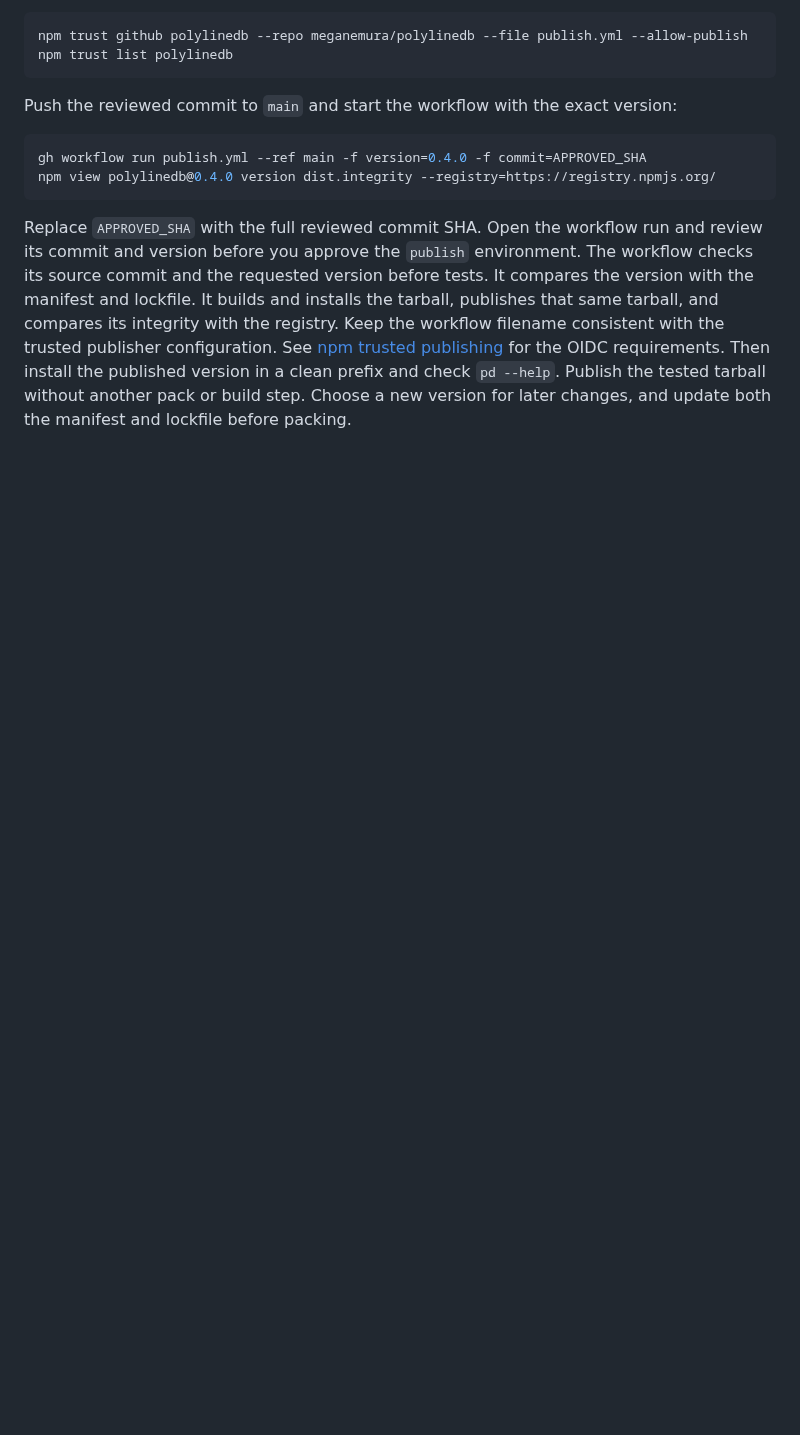
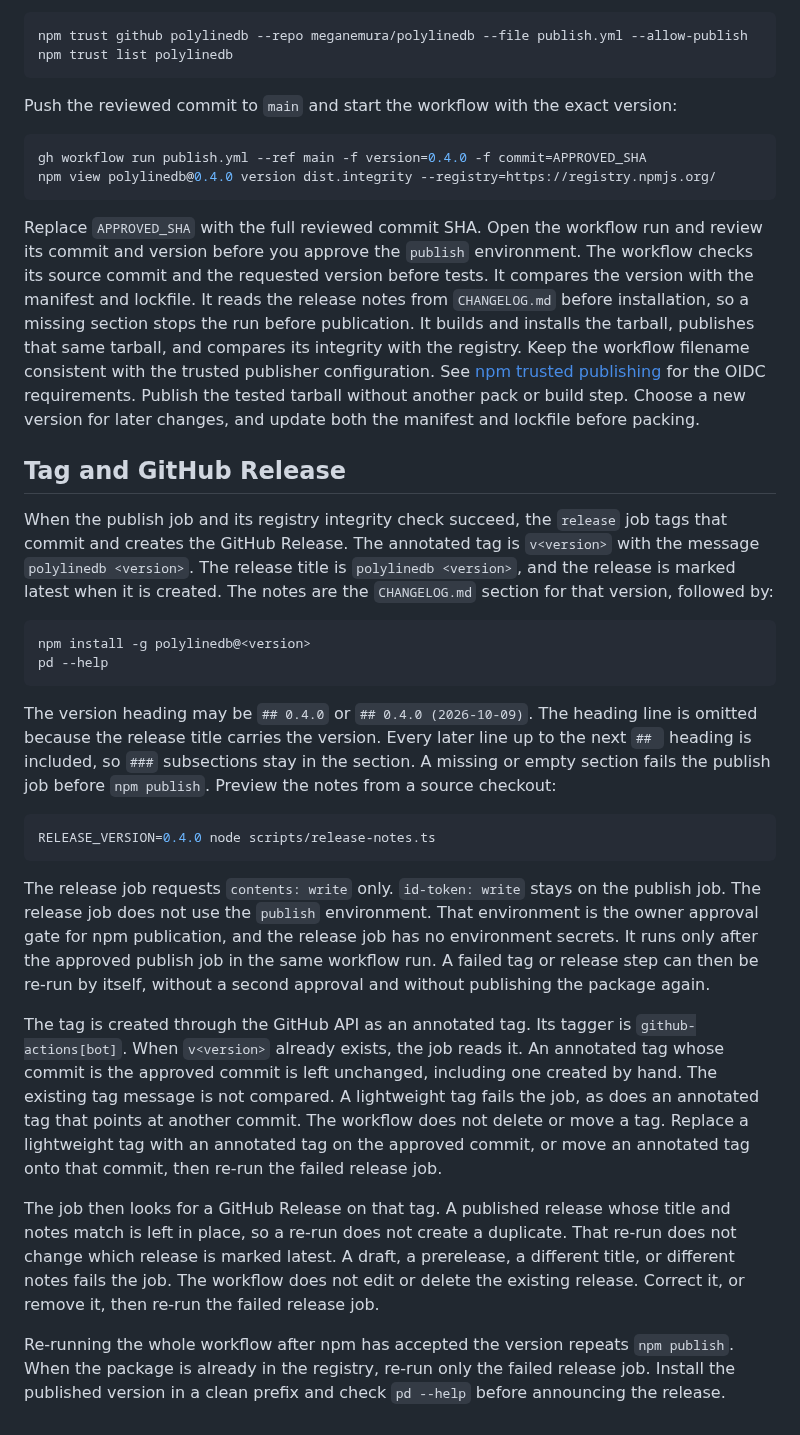
Before and after one commit to meganemura/polylinedb, a Markdown page: docs/releasing.md, the part around the change. GitHub-like rendering; blank space fills up the shorter version.

Commit message:
docs(releasing): describe automatic tags and releases
Document the release job, the permission split, and how an existing tag or GitHub Release is verified.

Co-authored-by: meganemura <meganemura@users.noreply.github.com>

````diff
--- a/docs/releasing.md
+++ b/docs/releasing.md
@@ -77,9 +77,58 @@ Replace `APPROVED_SHA` with the full reviewed commit SHA.
 Open the workflow run and review its commit and version before you approve the `publish` environment.
 The workflow checks its source commit and the requested version before tests.
 It compares the version with the manifest and lockfile.
+It reads the release notes from `CHANGELOG.md` before installation, so a missing section stops the run before publication.
 It builds and installs the tarball, publishes that same tarball, and compares its integrity with the registry.
 Keep the workflow filename consistent with the trusted publisher configuration.
 See [npm trusted publishing](https://docs.npmjs.com/trusted-publishers/) for the OIDC requirements.
-Then install the published version in a clean prefix and check `pd --help`.
 Publish the tested tarball without another pack or build step.
 Choose a new version for later changes, and update both the manifest and lockfile before packing.
+
+## Tag and GitHub Release
+
+When the publish job and its registry integrity check succeed, the `release` job tags that commit and creates the GitHub Release.
+The annotated tag is `v<version>` with the message `polylinedb <version>`.
+The release title is `polylinedb <version>`, and the release is marked latest when it is created.
+The notes are the `CHANGELOG.md` section for that version, followed by:
+
+```sh
+npm install -g polylinedb@<version>
+pd --help
+```
+
+The version heading may be `## 0.4.0` or `## 0.4.0 (2026-10-09)`.
+The heading line is omitted because the release title carries the version.
+Every later line up to the next `## ` heading is included, so `###` subsections stay in the section.
+A missing or empty section fails the publish job before `npm publish`.
+Preview the notes from a source checkout:
+
+```sh
+RELEASE_VERSION=0.4.0 node scripts/release-notes.ts
+```
+
+The release job requests `contents: write` only.
+`id-token: write` stays on the publish job.
+The release job does not use the `publish` environment.
+That environment is the owner approval gate for npm publication, and the release job has no environment secrets.
+It runs only after the approved publish job in the same workflow run.
+A failed tag or release step can then be re-run by itself, without a second approval and without publishing the package again.
+
+The tag is created through the GitHub API as an annotated tag.
+Its tagger is `github-actions[bot]`.
+When `v<version>` already exists, the job reads it.
+An annotated tag whose commit is the approved commit is left unchanged, including one created by hand.
+The existing tag message is not compared.
+A lightweight tag fails the job, as does an annotated tag that points at another commit.
+The workflow does not delete or move a tag.
+Replace a lightweight tag with an annotated tag on the approved commit, or move an annotated tag onto that commit, then re-run the failed release job.
+
+The job then looks for a GitHub Release on that tag.
+A published release whose title and notes match is left in place, so a re-run does not create a duplicate.
+That re-run does not change which release is marked latest.
+A draft, a prerelease, a different title, or different notes fails the job.
+The workflow does not edit or delete the existing release.
+Correct it, or remove it, then re-run the failed release job.
+
+Re-running the whole workflow after npm has accepted the version repeats `npm publish`.
+When the package is already in the registry, re-run only the failed release job.
+Install the published version in a clean prefix and check `pd --help` before announcing the release.
````
